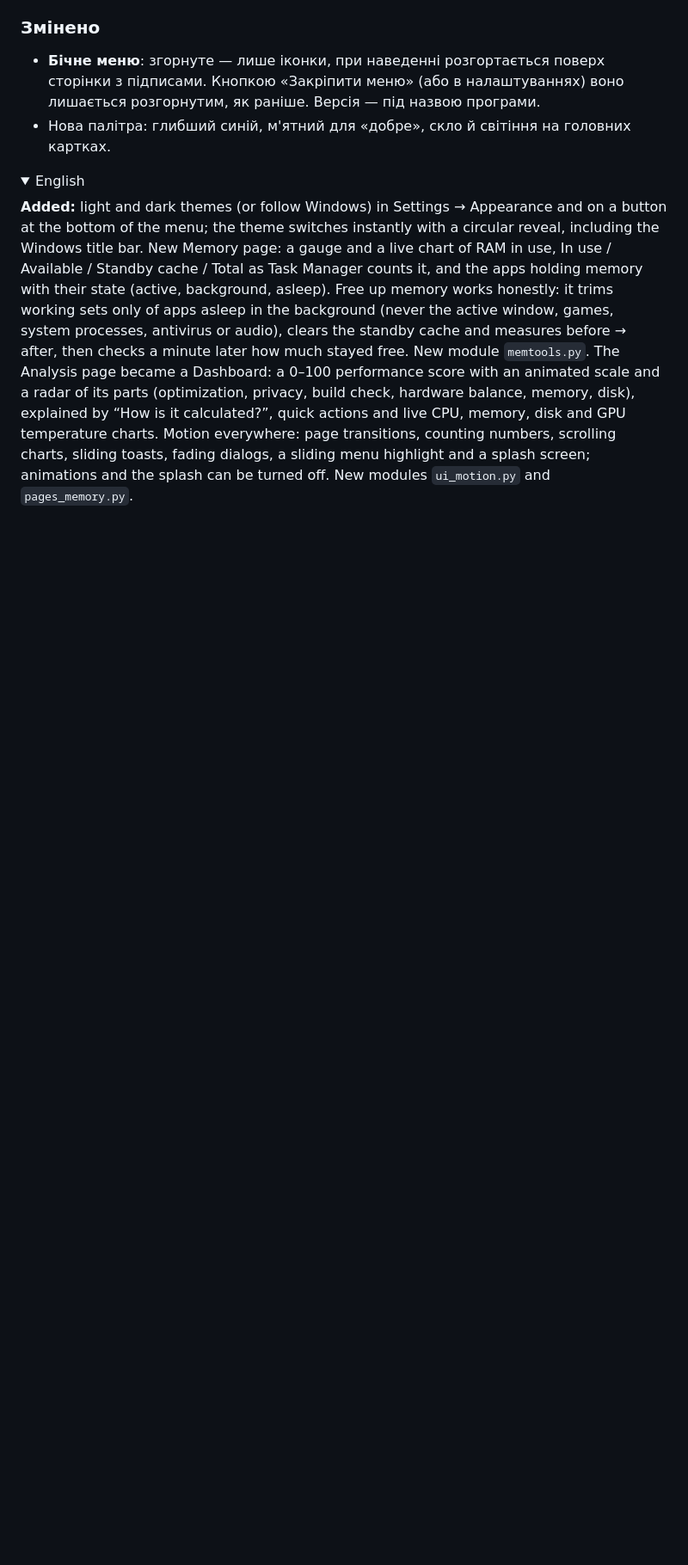
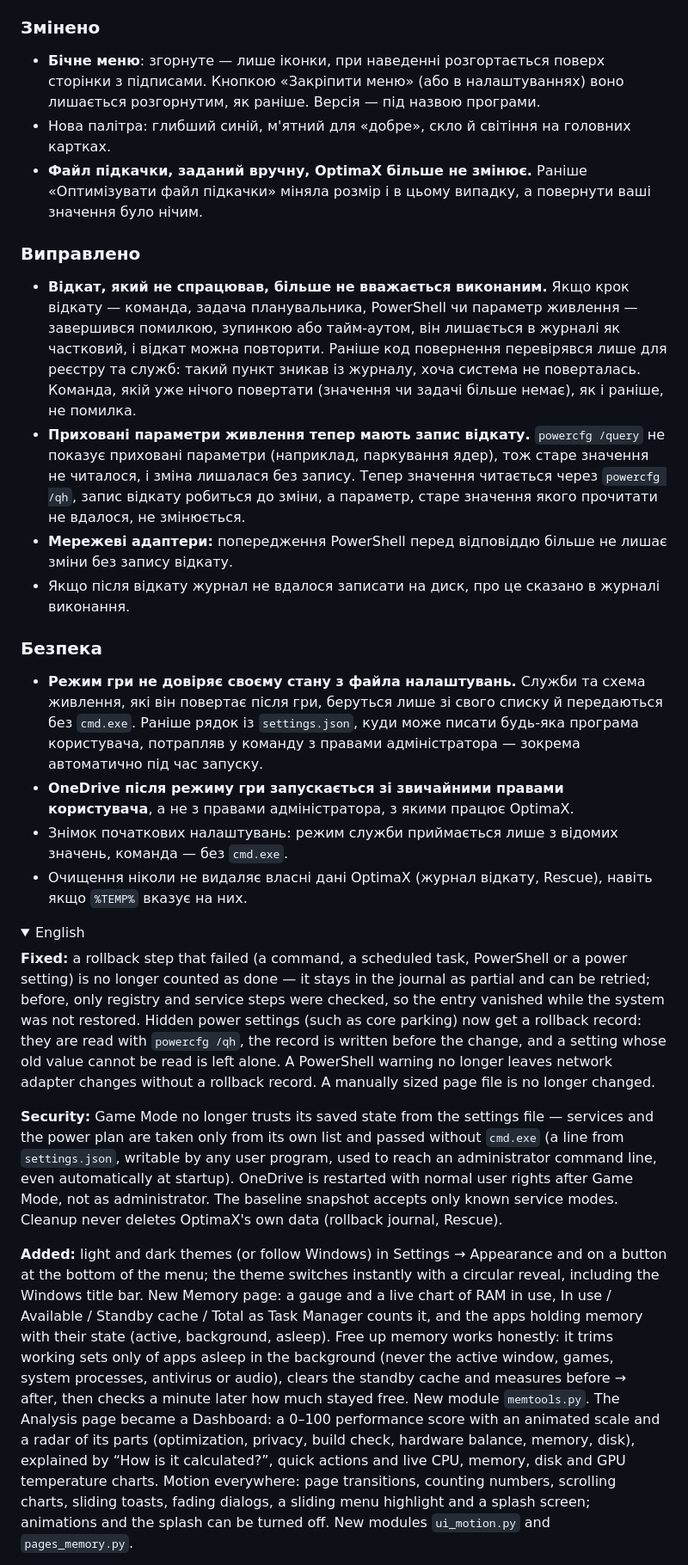
Before and after one commit to hatogg/OptimaX-by-X44TO, a Markdown page: CHANGELOG.md, the part around one of its changes. Shown at 86% size. Drawn GitHub-style; folded sections open; blank space fills up the shorter version.

Commit message:
CHANGELOG 6.13: виправлення відкату й безпеки

```diff
--- a/CHANGELOG.md
+++ b/CHANGELOG.md
@@ -19,9 +19,28 @@
 
 - **Бічне меню**: згорнуте — лише іконки, при наведенні розгортається поверх сторінки з підписами. Кнопкою «Закріпити меню» (або в налаштуваннях) воно лишається розгорнутим, як раніше. Версія — під назвою програми.
 - Нова палітра: глибший синій, м'ятний для «добре», скло й світіння на головних картках.
+- **Файл підкачки, заданий вручну, OptimaX більше не змінює.** Раніше «Оптимізувати файл підкачки» міняла розмір і в цьому випадку, а повернути ваші значення було нічим.
+
+### Виправлено
+
+- **Відкат, який не спрацював, більше не вважається виконаним.** Якщо крок відкату — команда, задача планувальника, PowerShell чи параметр живлення — завершився помилкою, зупинкою або тайм-аутом, він лишається в журналі як частковий, і відкат можна повторити. Раніше код повернення перевірявся лише для реєстру та служб: такий пункт зникав із журналу, хоча система не поверталась. Команда, якій уже нічого повертати (значення чи задачі більше немає), як і раніше, не помилка.
+- **Приховані параметри живлення тепер мають запис відкату.** `powercfg /query` не показує приховані параметри (наприклад, паркування ядер), тож старе значення не читалося, і зміна лишалася без запису. Тепер значення читається через `powercfg /qh`, запис відкату робиться до зміни, а параметр, старе значення якого прочитати не вдалося, не змінюється.
+- **Мережеві адаптери:** попередження PowerShell перед відповіддю більше не лишає зміни без запису відкату.
+- Якщо після відкату журнал не вдалося записати на диск, про це сказано в журналі виконання.
+
+### Безпека
+
+- **Режим гри не довіряє своєму стану з файла налаштувань.** Служби та схема живлення, які він повертає після гри, беруться лише зі свого списку й передаються без `cmd.exe`. Раніше рядок із `settings.json`, куди може писати будь-яка програма користувача, потрапляв у команду з правами адміністратора — зокрема автоматично під час запуску.
+- **OneDrive після режиму гри запускається зі звичайними правами користувача**, а не з правами адміністратора, з якими працює OptimaX.
+- Знімок початкових налаштувань: режим служби приймається лише з відомих значень, команда — без `cmd.exe`.
+- Очищення ніколи не видаляє власні дані OptimaX (журнал відкату, Rescue), навіть якщо `%TEMP%` вказує на них.
 
 <details>
 <summary>English</summary>
+
+**Fixed:** a rollback step that failed (a command, a scheduled task, PowerShell or a power setting) is no longer counted as done — it stays in the journal as partial and can be retried; before, only registry and service steps were checked, so the entry vanished while the system was not restored. Hidden power settings (such as core parking) now get a rollback record: they are read with `powercfg /qh`, the record is written before the change, and a setting whose old value cannot be read is left alone. A PowerShell warning no longer leaves network adapter changes without a rollback record. A manually sized page file is no longer changed.
+
+**Security:** Game Mode no longer trusts its saved state from the settings file — services and the power plan are taken only from its own list and passed without `cmd.exe` (a line from `settings.json`, writable by any user program, used to reach an administrator command line, even automatically at startup). OneDrive is restarted with normal user rights after Game Mode, not as administrator. The baseline snapshot accepts only known service modes. Cleanup never deletes OptimaX's own data (rollback journal, Rescue).
 
 **Added:** light and dark themes (or follow Windows) in Settings → Appearance and on a button at the bottom of the menu; the theme switches instantly with a circular reveal, including the Windows title bar. New Memory page: a gauge and a live chart of RAM in use, In use / Available / Standby cache / Total as Task Manager counts it, and the apps holding memory with their state (active, background, asleep). Free up memory works honestly: it trims working sets only of apps asleep in the background (never the active window, games, system processes, antivirus or audio), clears the standby cache and measures before → after, then checks a minute later how much stayed free. New module `memtools.py`. The Analysis page became a Dashboard: a 0–100 performance score with an animated scale and a radar of its parts (optimization, privacy, build check, hardware balance, memory, disk), explained by “How is it calculated?”, quick actions and live CPU, memory, disk and GPU temperature charts. Motion everywhere: page transitions, counting numbers, scrolling charts, sliding toasts, fading dialogs, a sliding menu highlight and a splash screen; animations and the splash can be turned off. New modules `ui_motion.py` and `pages_memory.py`.
 
```
Also changed, not shown: other parts of CHANGELOG.md (+2 -2 lines).
